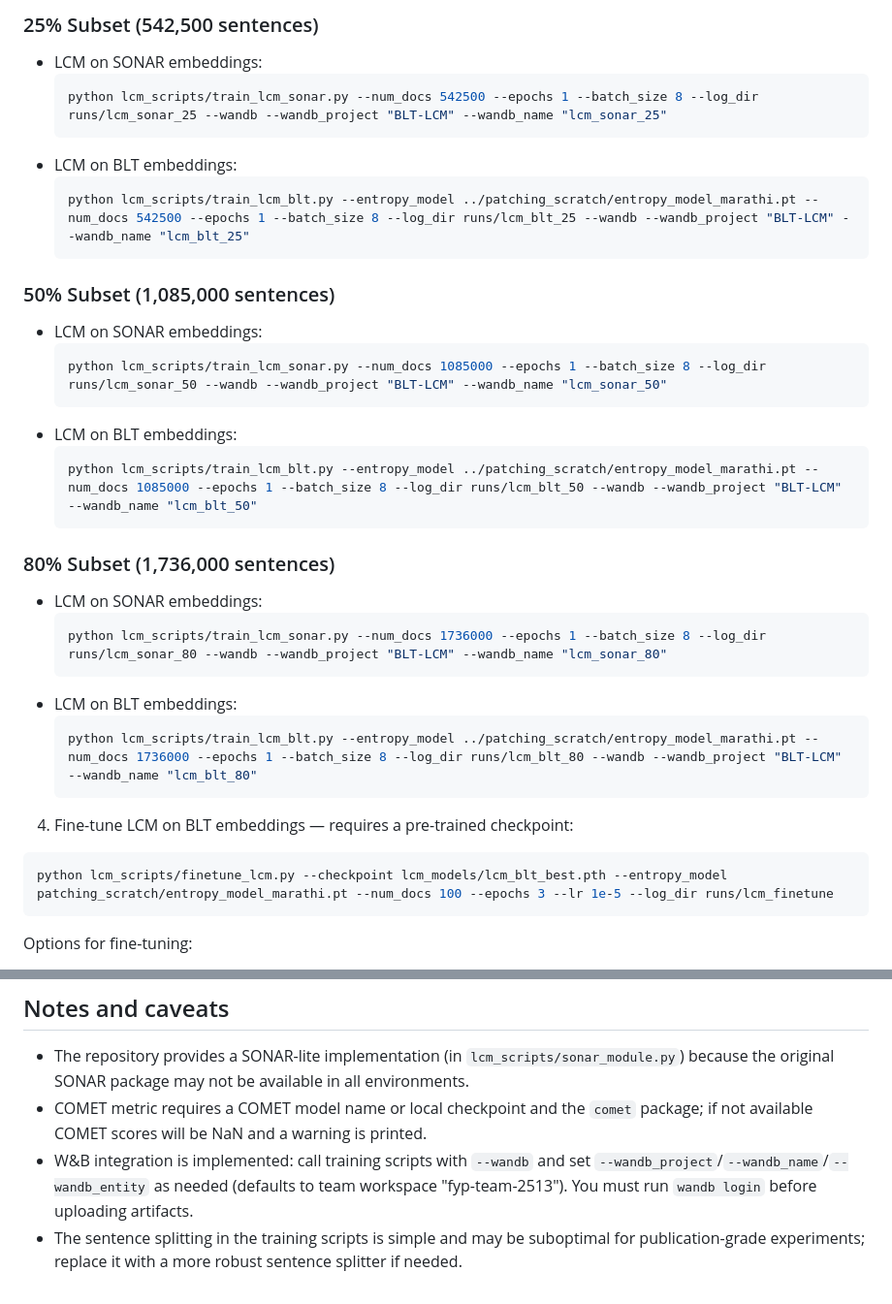
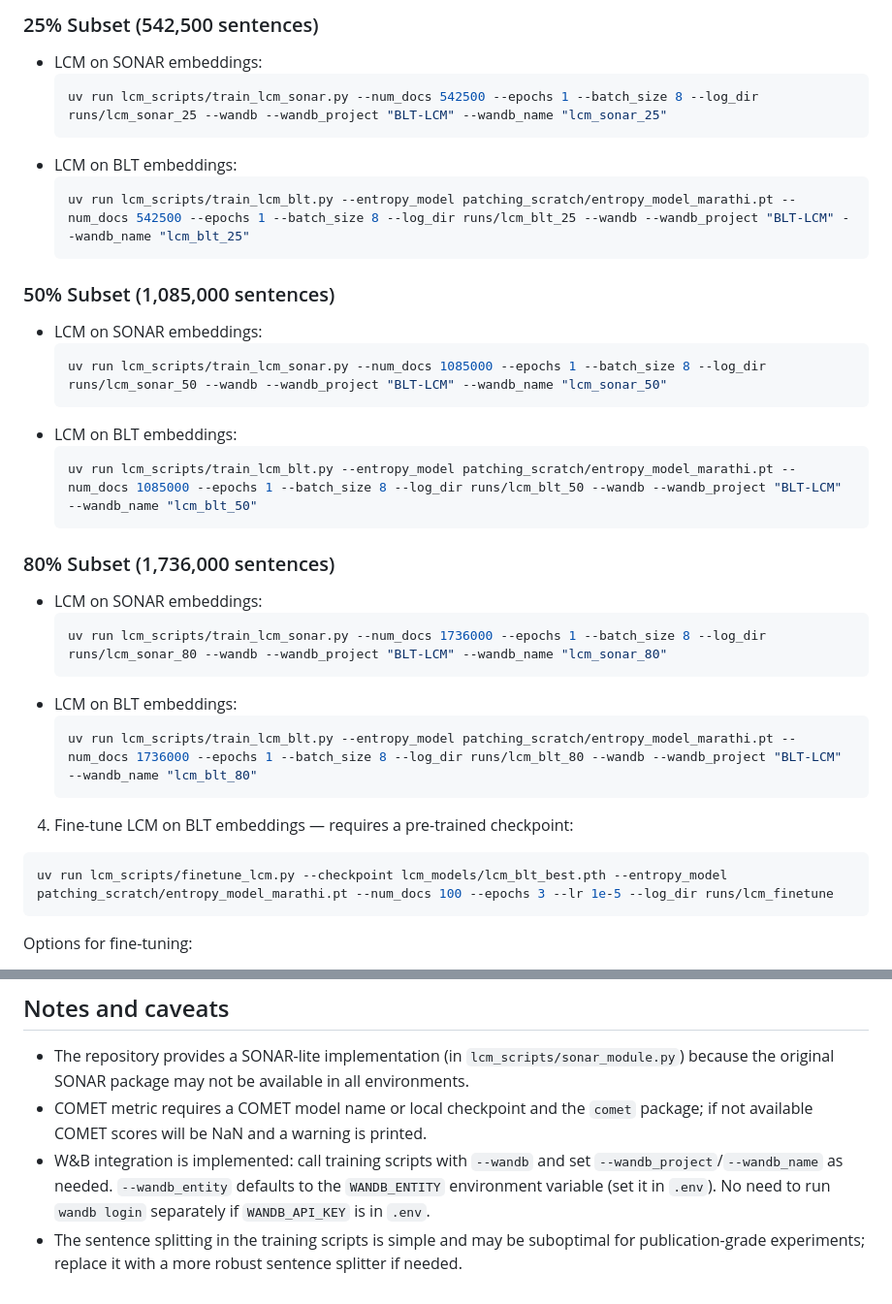
Before and after one commit to ParamThakkar123/BLT-LCM, a Markdown page: README.md, 2 parts joined by grey strips. Shown at 97% size. Rendered like a GitHub page.

````diff
--- a/README.md
+++ b/README.md
@@ -69,36 +93,36 @@ Note: If your dataset contains one sentence per row (sentence-level corpus) the
 ### 25% Subset (542,500 sentences)
 - LCM on SONAR embeddings:
   ```bash
-  python lcm_scripts/train_lcm_sonar.py --num_docs 542500 --epochs 1 --batch_size 8 --log_dir runs/lcm_sonar_25 --wandb --wandb_project "BLT-LCM" --wandb_name "lcm_sonar_25"
+  uv run lcm_scripts/train_lcm_sonar.py --num_docs 542500 --epochs 1 --batch_size 8 --log_dir runs/lcm_sonar_25 --wandb --wandb_project "BLT-LCM" --wandb_name "lcm_sonar_25"
   ```
 - LCM on BLT embeddings:
   ```bash
-  python lcm_scripts/train_lcm_blt.py --entropy_model ../patching_scratch/entropy_model_marathi.pt --num_docs 542500 --epochs 1 --batch_size 8 --log_dir runs/lcm_blt_25 --wandb --wandb_project "BLT-LCM" --wandb_name "lcm_blt_25"
+  uv run lcm_scripts/train_lcm_blt.py --entropy_model patching_scratch/entropy_model_marathi.pt --num_docs 542500 --epochs 1 --batch_size 8 --log_dir runs/lcm_blt_25 --wandb --wandb_project "BLT-LCM" --wandb_name "lcm_blt_25"
   ```
 
 ### 50% Subset (1,085,000 sentences)
 - LCM on SONAR embeddings:
   ```bash
-  python lcm_scripts/train_lcm_sonar.py --num_docs 1085000 --epochs 1 --batch_size 8 --log_dir runs/lcm_sonar_50 --wandb --wandb_project "BLT-LCM" --wandb_name "lcm_sonar_50"
+  uv run lcm_scripts/train_lcm_sonar.py --num_docs 1085000 --epochs 1 --batch_size 8 --log_dir runs/lcm_sonar_50 --wandb --wandb_project "BLT-LCM" --wandb_name "lcm_sonar_50"
   ```
 - LCM on BLT embeddings:
   ```bash
-  python lcm_scripts/train_lcm_blt.py --entropy_model ../patching_scratch/entropy_model_marathi.pt --num_docs 1085000 --epochs 1 --batch_size 8 --log_dir runs/lcm_blt_50 --wandb --wandb_project "BLT-LCM" --wandb_name "lcm_blt_50"
+  uv run lcm_scripts/train_lcm_blt.py --entropy_model patching_scratch/entropy_model_marathi.pt --num_docs 1085000 --epochs 1 --batch_size 8 --log_dir runs/lcm_blt_50 --wandb --wandb_project "BLT-LCM" --wandb_name "lcm_blt_50"
   ```
 
 ### 80% Subset (1,736,000 sentences)
 - LCM on SONAR embeddings:
   ```bash
-  python lcm_scripts/train_lcm_sonar.py --num_docs 1736000 --epochs 1 --batch_size 8 --log_dir runs/lcm_sonar_80 --wandb --wandb_project "BLT-LCM" --wandb_name "lcm_sonar_80"
+  uv run lcm_scripts/train_lcm_sonar.py --num_docs 1736000 --epochs 1 --batch_size 8 --log_dir runs/lcm_sonar_80 --wandb --wandb_project "BLT-LCM" --wandb_name "lcm_sonar_80"
   ```
 - LCM on BLT embeddings:
   ```bash
-  python lcm_scripts/train_lcm_blt.py --entropy_model ../patching_scratch/entropy_model_marathi.pt --num_docs 1736000 --epochs 1 --batch_size 8 --log_dir runs/lcm_blt_80 --wandb --wandb_project "BLT-LCM" --wandb_name "lcm_blt_80"
+  uv run lcm_scripts/train_lcm_blt.py --entropy_model patching_scratch/entropy_model_marathi.pt --num_docs 1736000 --epochs 1 --batch_size 8 --log_dir runs/lcm_blt_80 --wandb --wandb_project "BLT-LCM" --wandb_name "lcm_blt_80"
   ```
 
 4) Fine-tune LCM on BLT embeddings — requires a pre-trained checkpoint:
 ```bash
-python lcm_scripts/finetune_lcm.py --checkpoint lcm_models/lcm_blt_best.pth --entropy_model patching_scratch/entropy_model_marathi.pt --num_docs 100 --epochs 3 --lr 1e-5 --log_dir runs/lcm_finetune
+uv run lcm_scripts/finetune_lcm.py --checkpoint lcm_models/lcm_blt_best.pth --entropy_model patching_scratch/entropy_model_marathi.pt --num_docs 100 --epochs 3 --lr 1e-5 --log_dir runs/lcm_finetune
 ```
 Options for fine-tuning:
 - `--freeze_prenet`: Freeze the input projection layers
@@ -129,5 +153,5 @@ print(avg)
 
 - The repository provides a SONAR-lite implementation (in `lcm_scripts/sonar_module.py`) because the original SONAR package may not be available in all environments.
 - COMET metric requires a COMET model name or local checkpoint and the `comet` package; if not available COMET scores will be NaN and a warning is printed.
-- W&B integration is implemented: call training scripts with `--wandb` and set `--wandb_project`/`--wandb_name`/`--wandb_entity` as needed (defaults to team workspace "fyp-team-2513"). You must run `wandb login` before uploading artifacts.
+- W&B integration is implemented: call training scripts with `--wandb` and set `--wandb_project`/`--wandb_name` as needed. `--wandb_entity` defaults to the `WANDB_ENTITY` environment variable (set it in `.env`). No need to run `wandb login` separately if `WANDB_API_KEY` is in `.env`.
 - The sentence splitting in the training scripts is simple and may be suboptimal for publication-grade experiments; replace it with a more robust sentence splitter if needed.
````
Also changed, not shown: other parts of README.md (+43 -19 lines).
